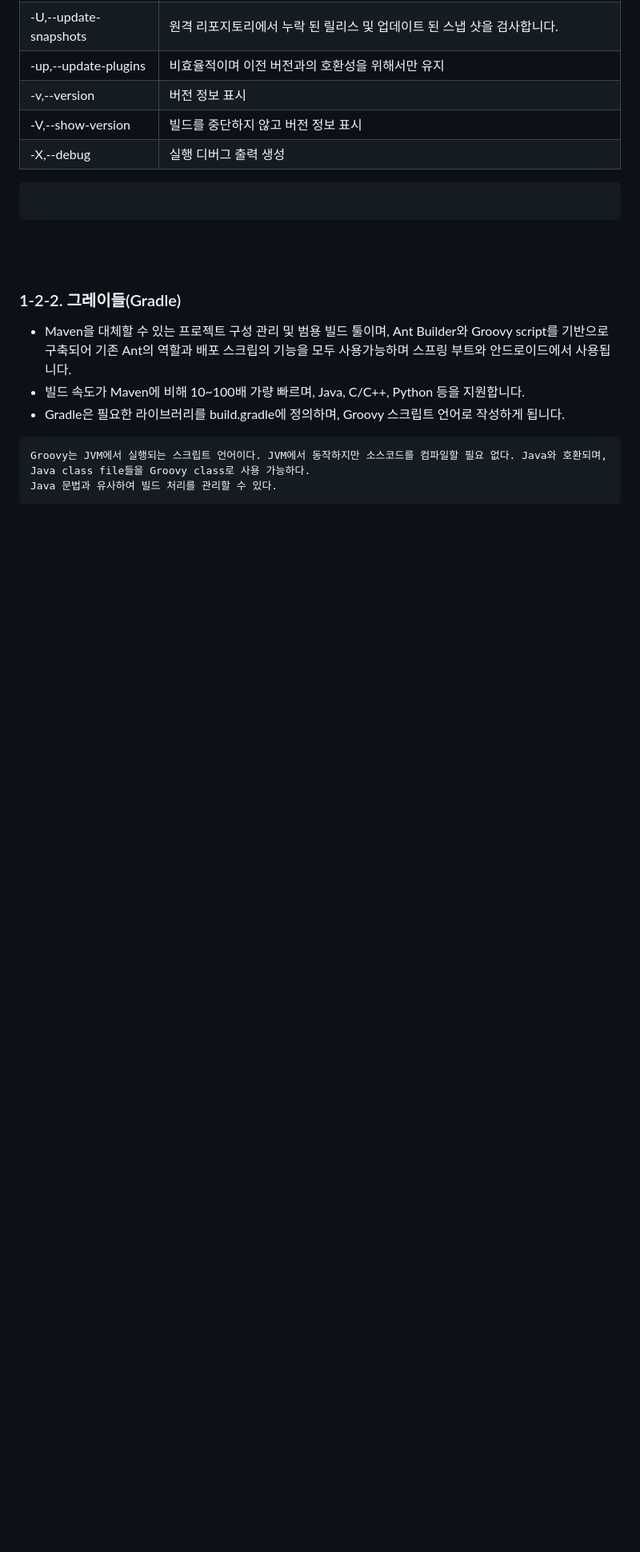
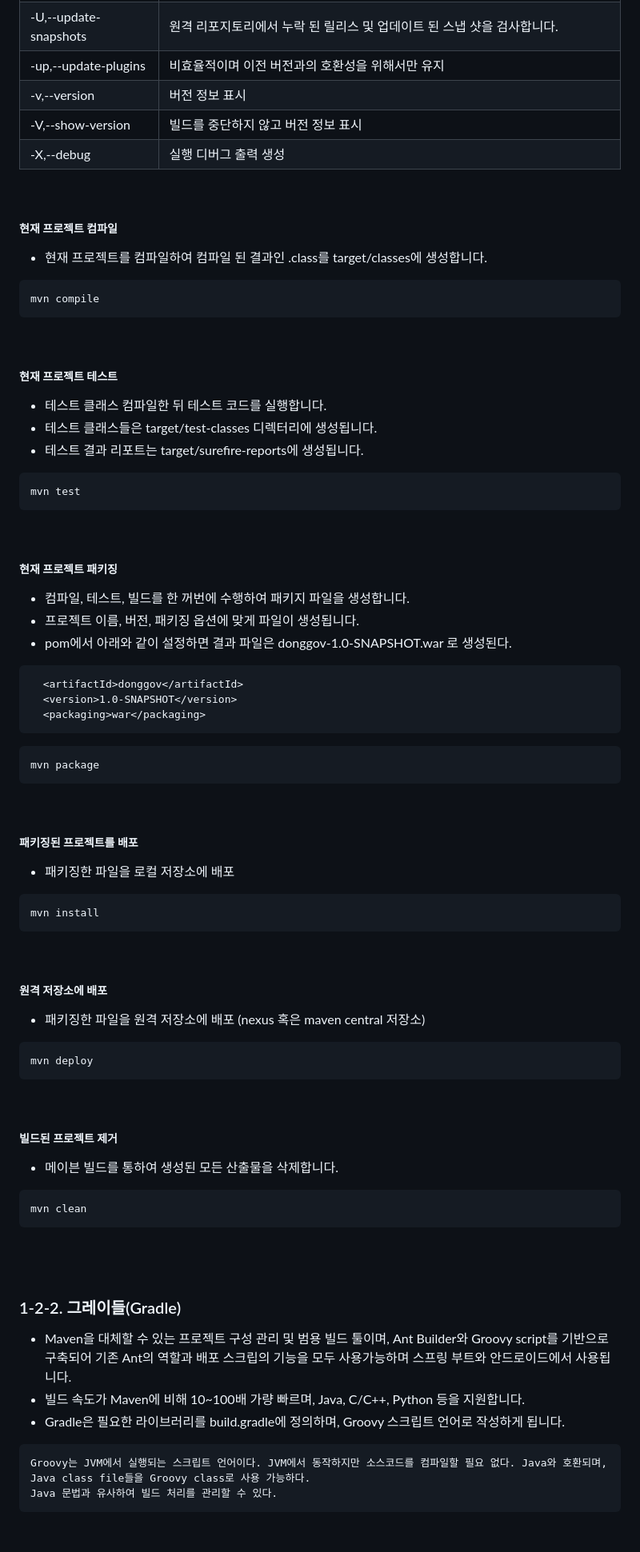
Before and after one commit to ksb450424/springBoot32, a Markdown page: readme.md, the part around one of its changes. Shown at 80% size. Drawn GitHub-style; blank space fills up the shorter version.

````diff
--- a/readme.md
+++ b/readme.md
@@ -99,11 +99,75 @@
 | -V,--show-version | 빌드를 중단하지 않고 버전 정보 표시 |
 | -X,--debug | 실행 디버그 출력 생성 |
 
+<br>
+
+##### 현재 프로젝트 컴파일
+
+- 현재 프로젝트를 컴파일하여 컴파일 된 결과인 .class를 target/classes에 생성합니다.
 
 ```command
-
+mvn compile
 ```
 
+<br>
+
+##### 현재 프로젝트 테스트
+
+- 테스트 클래스 컴파일한 뒤 테스트 코드를 실행합니다.
+- 테스트 클래스들은 target/test-classes 디렉터리에 생성됩니다.
+- 테스트 결과 리포트는 target/surefire-reports에 생성됩니다.
+
+```command
+mvn test
+```
+
+<br>
+
+##### 현재 프로젝트 패키징
+
+- 컴파일, 테스트, 빌드를 한 꺼번에 수행하여 패키지 파일을 생성합니다.
+- 프로젝트 이름, 버전, 패키징 옵션에 맞게 파일이 생성됩니다.
+- pom에서 아래와 같이 설정하면 결과 파일은 donggov-1.0-SNAPSHOT.war 로 생성된다.
+
+```xml
+  <artifactId>donggov</artifactId>
+  <version>1.0-SNAPSHOT</version>
+  <packaging>war</packaging>
+```
+
+```command
+mvn package
+```
+
+<br>
+
+##### 패키징된 프로젝트를 배포
+
+- 패키징한 파일을 로컬 저장소에 배포
+
+```command
+mvn install
+```
+
+<br>
+
+##### 원격 저장소에 배포
+
+- 패키징한 파일을 원격 저장소에 배포 (nexus 혹은 maven central 저장소)
+
+```command
+mvn deploy
+```
+
+<br>
+
+##### 빌드된 프로젝트 제거
+
+- 메이븐 빌드를 통하여 생성된 모든 산출물을 삭제합니다.
+
+```command
+mvn clean
+```
 
 <br><br>
 
````
Also changed, not shown: other parts of readme.md (+78 -1 lines).
